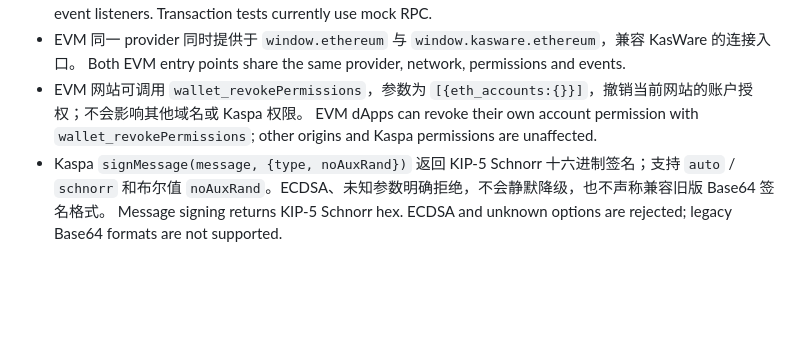
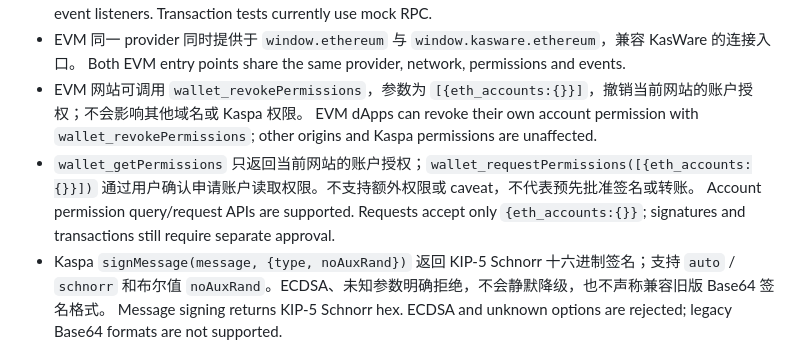
Before and after one commit to w00c00/kaspa-orbit, a Markdown page: README.md, the part around the change. Drawn GitHub-style; blank space fills up the shorter version.

Commit message:
docs: describe scoped EVM permission request and query APIs

```diff
--- a/README.md
+++ b/README.md
@@ -44,6 +44,8 @@ the workflow file alone is not evidence that those jobs passed.
   Both EVM entry points share the same provider, network, permissions and events.
 - EVM 网站可调用 `wallet_revokePermissions`，参数为 `[{eth_accounts:{}}]`，撤销当前网站的账户授权；不会影响其他域名或 Kaspa 权限。
   EVM dApps can revoke their own account permission with `wallet_revokePermissions`; other origins and Kaspa permissions are unaffected.
+- `wallet_getPermissions` 只返回当前网站的账户授权；`wallet_requestPermissions([{eth_accounts:{}}])` 通过用户确认申请账户读取权限。不支持额外权限或 caveat，不代表预先批准签名或转账。
+  Account permission query/request APIs are supported. Requests accept only `{eth_accounts:{}}`; signatures and transactions still require separate approval.
 - Kaspa `signMessage(message, {type, noAuxRand})` 返回 KIP-5 Schnorr 十六进制签名；支持 `auto` / `schnorr` 和布尔值 `noAuxRand`。ECDSA、未知参数明确拒绝，不会静默降级，也不声称兼容旧版 Base64 签名格式。
   Message signing returns KIP-5 Schnorr hex. ECDSA and unknown options are rejected; legacy Base64 formats are not supported.
 - Kaspa 主网默认；可切换 TN10，记住网络选择。切换网络会断开网站授权并清除旧网络显示。
```
